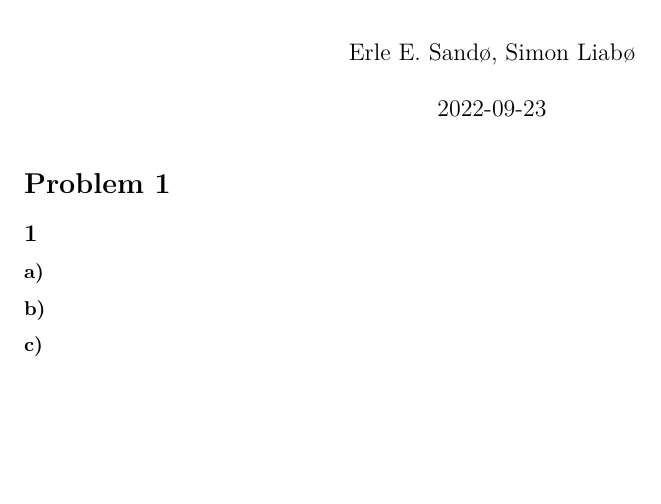
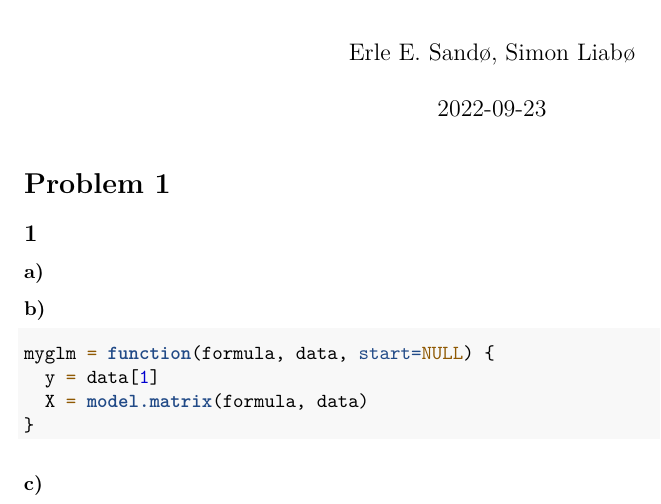
Before and after one commit to simonliabo/GLM, an R Markdown document (Project1/Project1.Rmd): part of the page, cut so that both start at the same text, the shorter picture padded with empty space. Rendered offline with R 4.5, knitr and Pandoc, then LaTeX, with nearby package versions.

Commit message:
myglm-function is good

````diff
--- a/Project1/Project1.Rmd
+++ b/Project1/Project1.Rmd
@@ -18,7 +18,10 @@ library(tidyverse)
 
 ### b)
 ```{r}
-
+myglm = function(formula, data, start=NULL) {
+  y = data[1]
+  X = model.matrix(formula, data)
+}
 ```
 
 
````
Also changed, not shown: Project1/Project1.pdf (added).
